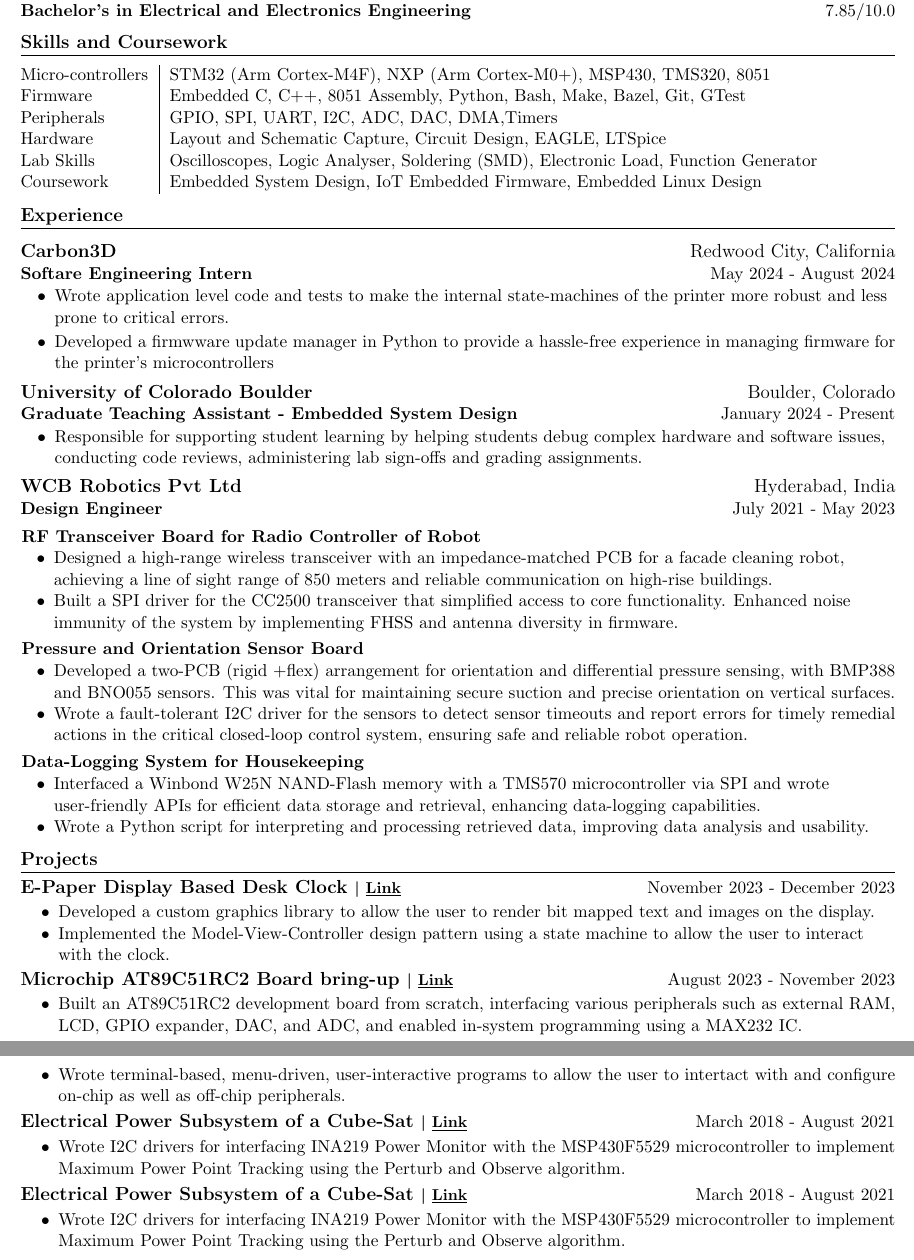
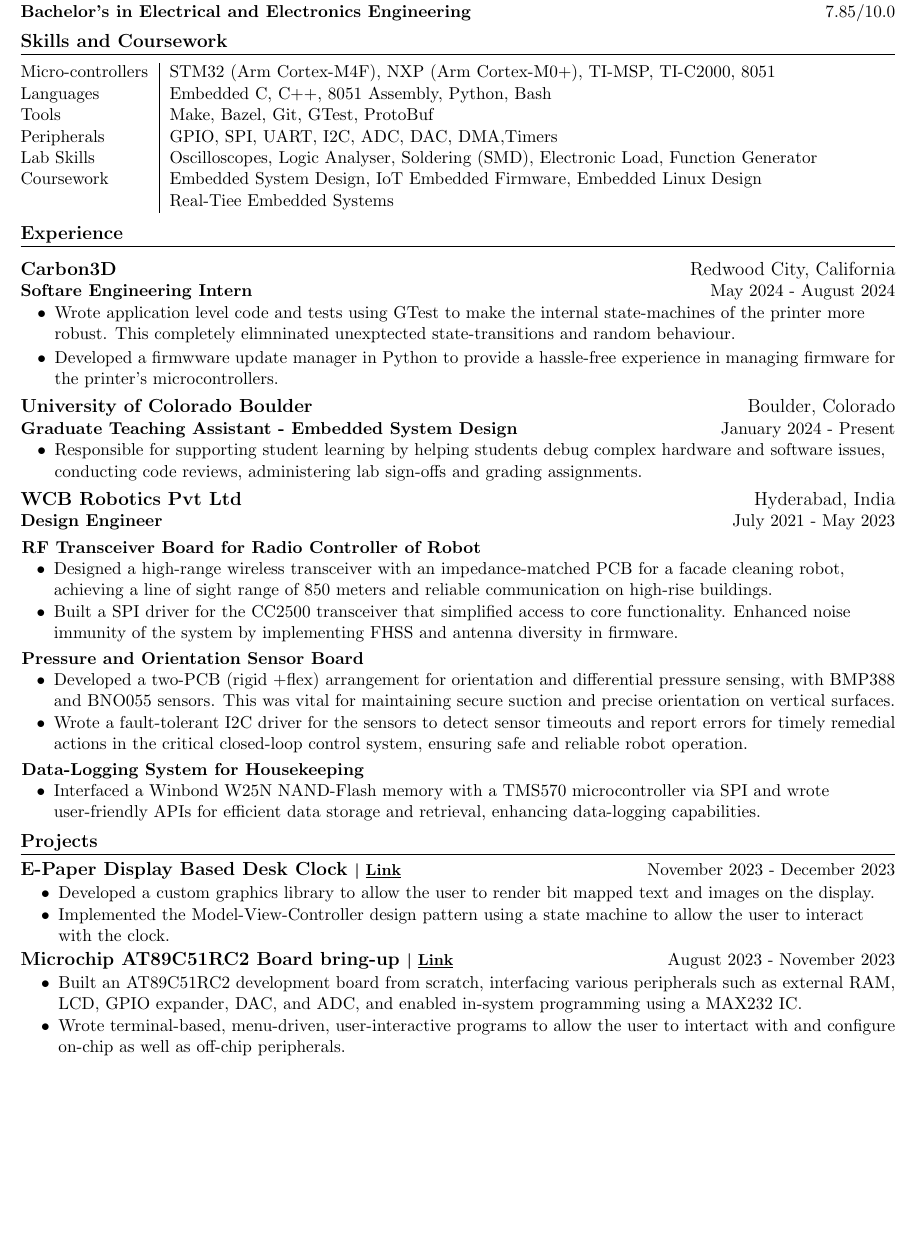
Before and after one commit to parthkharade/resume, a LaTeX CV (Resume.tex): two parts of pages 1 and 2 of 2 before the commit and part of the page after it, the two joined at a grey line, cut so that both start at the same text, the shorter picture padded with empty space. Compiled offline with pdfLaTeX.

Commit message:
Work in Progress

```diff
--- a/Resume.tex
+++ b/Resume.tex
@@ -129,12 +129,14 @@
 \vspace{-4mm}
 \begin{table}[!htb]
   \begin{tabular} { m{3.1cm} | m{16cm} }
-    {Micro-controllers} & {\: STM32 (Arm Cortex-M4F), NXP (Arm Cortex-M0+), MSP430, TMS320, 8051}                  \\
-    {Firmware}          & {\: Embedded C, C++, 8051 Assembly, Python, Bash, Make, Bazel, Git, GTest}               \\
-    {Peripherals}       & {\: GPIO, SPI, UART, I2C, ADC, DAC, DMA,Timers}                                          \\
-    {Hardware}          & {\: Layout and Schematic Capture, Circuit Design, EAGLE, LTSpice}                        \\
-    {Lab Skills}        & {\: Oscilloscopes, Logic Analyser, Soldering (SMD), Electronic Load, Function Generator} \\
-    {Coursework}        & {\: Embedded System Design, IoT Embedded Firmware, Embedded Linux Design}                \\
+    {Micro-controllers}   & {\: STM32 (Arm Cortex-M4F), NXP (Arm Cortex-M0+), TI-MSP, TI-C2000, 8051}                  \\
+    {Languages}           & {\: Embedded C, C++, 8051 Assembly, Python, Bash}               \\
+    {Tools}               & {\: Make, Bazel, Git, GTest, ProtoBuf}               \\
+    {Peripherals}         & {\: GPIO, SPI, UART, I2C, ADC, DAC, DMA,Timers}                                          \\
+    % {Hardware}          & {\: Layout and Schematic Capture, Circuit Design, EAGLE, LTSpice}                        \\
+    {Lab Skills}          & {\: Oscilloscopes, Logic Analyser, Soldering (SMD), Electronic Load, Function Generator} \\
+    {Coursework}          & {\: Embedded System Design, IoT Embedded Firmware, Embedded Linux Design}                \\
+    {}                    & {\: Real-Tiee Embedded Systems}
     % {}&{\: Development}
   \end{tabular}
 \end{table}
@@ -149,8 +151,8 @@
 {Carbon3D}{Redwood City, California}{Softare Engineering Intern}{May 2024 - August 2024}
 \vspace{-0.3cm}
 \begin{itemize}[leftmargin=0.3in]\vspace{-0.3em}\setlength{\itemsep}{0pt}
-  \item[$\bullet$]Wrote application level code and tests to make the internal state-machines of the printer more robust and less prone to critical errors.
-  \item[$\bullet$] Developed a firmwware update manager in Python to provide a hassle-free experience in managing firmware for the printer's microcontrollers
+  \item[$\bullet$]Wrote application level code and tests using GTest to make the internal state-machines of the printer more robust. This completely elimninated unexptected state-transitions and random behaviour.
+  \item[$\bullet$] Developed a firmwware update manager in Python to provide a hassle-free experience in managing firmware for the printer's microcontrollers.
 \end{itemize}
 \vspace{-0.2cm}
 \resumeSubheading
@@ -177,7 +179,7 @@
   \item[]  \textbf{Data-Logging System for Housekeeping}
         \begin{itemize}\setlength{\itemsep}{0pt}\setlength{\parskip}{0pt}\vspace{-0.3em}
           \item[$\bullet$] Interfaced a Winbond W25N NAND-Flash memory with a TMS570 microcontroller via SPI and wrote user-friendly APIs for efficient data storage and retrieval, enhancing data-logging capabilities.
-          \item[$\bullet$] Wrote a Python script for interpreting and processing retrieved data, improving data analysis and usability.
+          % \item[$\bullet$] Wrote a Python script for interpreting and processing retrieved data, improving data analysis and usability.
         \end{itemize}
 \end{itemize}
 \resumeSubHeadingListEnd
@@ -198,18 +200,13 @@
   \item[$\bullet$] Wrote terminal-based, menu-driven, user-interactive programs to allow the user to intertact with and configure on-chip as well as off-chip peripherals.
 \end{itemize}
 \vspace{-0.3cm}
-\resumeSubheadingP
-{Electrical Power Subsystem of a Cube-Sat \href{https://github.com/parthkharade/MSP430F5529}{\small{\textbar{ }\underline{Link} }}}{March 2018 - August 2021}
-\begin{itemize}\setlength{\itemsep}{0pt}\setlength{\parskip}{0pt}\vspace{-0.2cm}
-  \item[$\bullet$] Wrote I2C drivers for interfacing INA219 Power Monitor with the MSP430F5529 microcontroller to implement Maximum Power Point Tracking using the Perturb and Observe algorithm.
-\end{itemize}
-\vspace{-0.3cm}
-
-\resumeSubheadingP
-{Electrical Power Subsystem of a Cube-Sat \href{https://github.com/parthkharade/MSP430F5529}{\small{\textbar{ }\underline{Link} }}}{March 2018 - August 2021}
-\begin{itemize}\setlength{\itemsep}{0pt}\setlength{\parskip}{0pt}\vspace{-0.2cm}
-  \item[$\bullet$] Wrote I2C drivers for interfacing INA219 Power Monitor with the MSP430F5529 microcontroller to implement Maximum Power Point Tracking using the Perturb and Observe algorithm.
-\end{itemize}
+% \resumeSubheadingP
+% {Electrical Power Subsystem of a Cube-Sat \href{https://github.com/parthkharade/MSP430F5529}{\small{\textbar{ }\underline{Link} }}}{March 2018 - August 2021}
+% \begin{itemize}\setlength{\itemsep}{0pt}\setlength{\parskip}{0pt}\vspace{-0.2cm}
+%   \item[$\bullet$] Wrote I2C drivers for interfacing INA219 Power Monitor with the MSP430F5529 microcontroller to implement Maximum Power Point Tracking using the Perturb and Observe algorithm.
+% \end{itemize}
+% \vspace{-0.3cm}
+% end{itemize}
 
 \resumeSubHeadingListEnd
 \vspace{-16pt}
```
